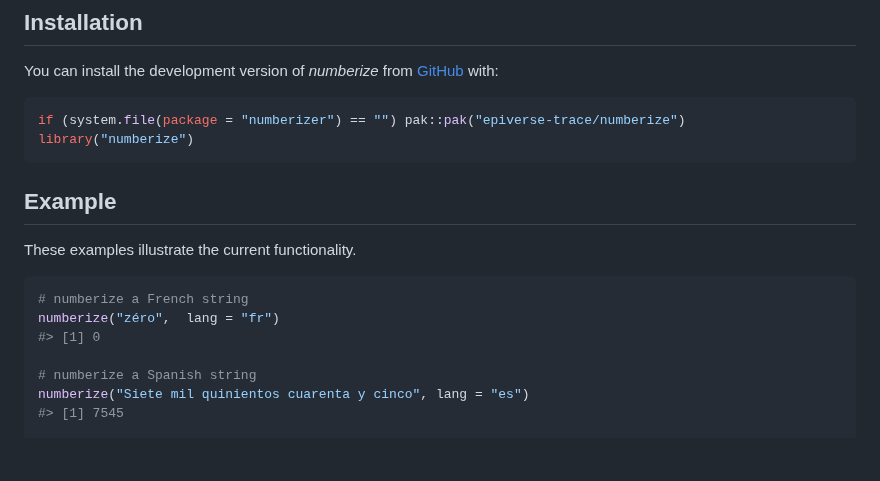
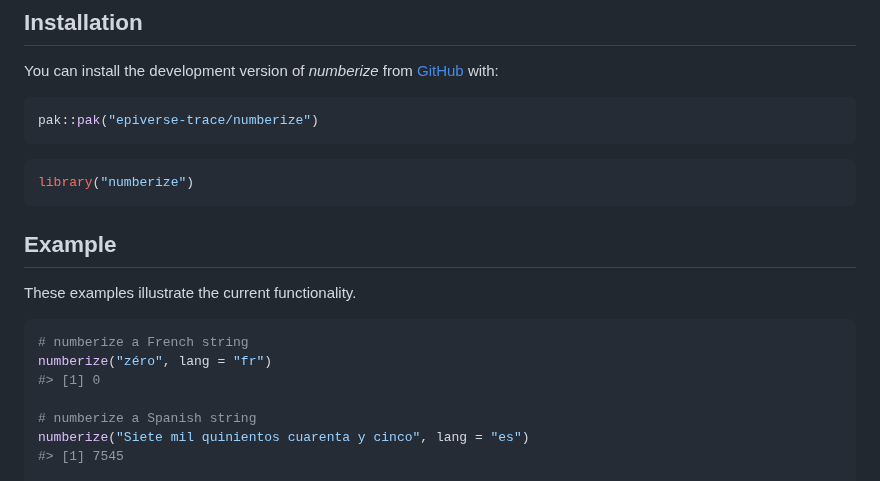
Before and after one commit to epiverse-trace/numberize, a Markdown page: README.md, the part around the change. GitHub-like rendering; blank space fills up the shorter version.

Commit message:
Automatic readme update

````diff
--- a/README.md
+++ b/README.md
@@ -39,7 +39,10 @@ You can install the development version of *numberize* from
 [GitHub](https://github.com/) with:
 
 ``` r
-if (system.file(package = "numberizer") == "") pak::pak("epiverse-trace/numberize")
+pak::pak("epiverse-trace/numberize")
+```
+
+``` r
 library("numberize")
 ```
 
@@ -49,7 +52,7 @@ These examples illustrate the current functionality.
 
 ``` r
 # numberize a French string
-numberize("zéro",  lang = "fr")
+numberize("zéro", lang = "fr")
 #> [1] 0
 
 # numberize a Spanish string
````
